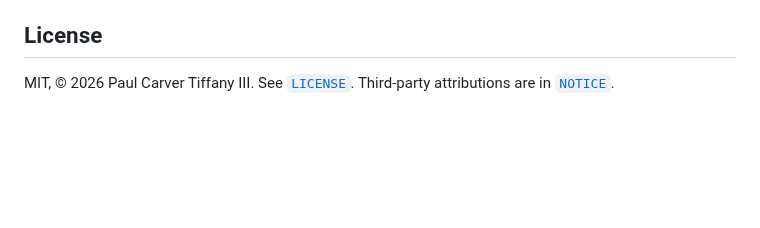
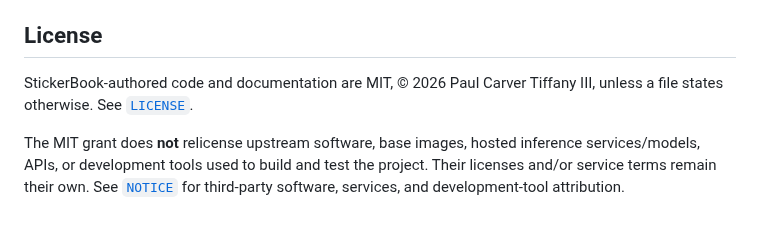
Before and after one commit to PaulTiffany/stickerbook, a Markdown page: README.md, the part around the change. Rendered like a GitHub page; blank space fills up the shorter version.

Commit message:
Clarify project versus third-party licensing

```diff
--- a/README.md
+++ b/README.md
@@ -365,5 +365,11 @@ modifications are recorded under `jev/`.
 
 ## License
 
-MIT, © 2026 Paul Carver Tiffany III. See [`LICENSE`](LICENSE).
-Third-party attributions are in [`NOTICE`](NOTICE).
+StickerBook-authored code and documentation are MIT, © 2026 Paul Carver
+Tiffany III, unless a file states otherwise. See [`LICENSE`](LICENSE).
+
+The MIT grant does **not** relicense upstream software, base images, hosted
+inference services/models, APIs, or development tools used to build and test
+the project. Their licenses and/or service terms remain their own. See
+[`NOTICE`](NOTICE) for third-party software, services, and development-tool
+attribution.
```
